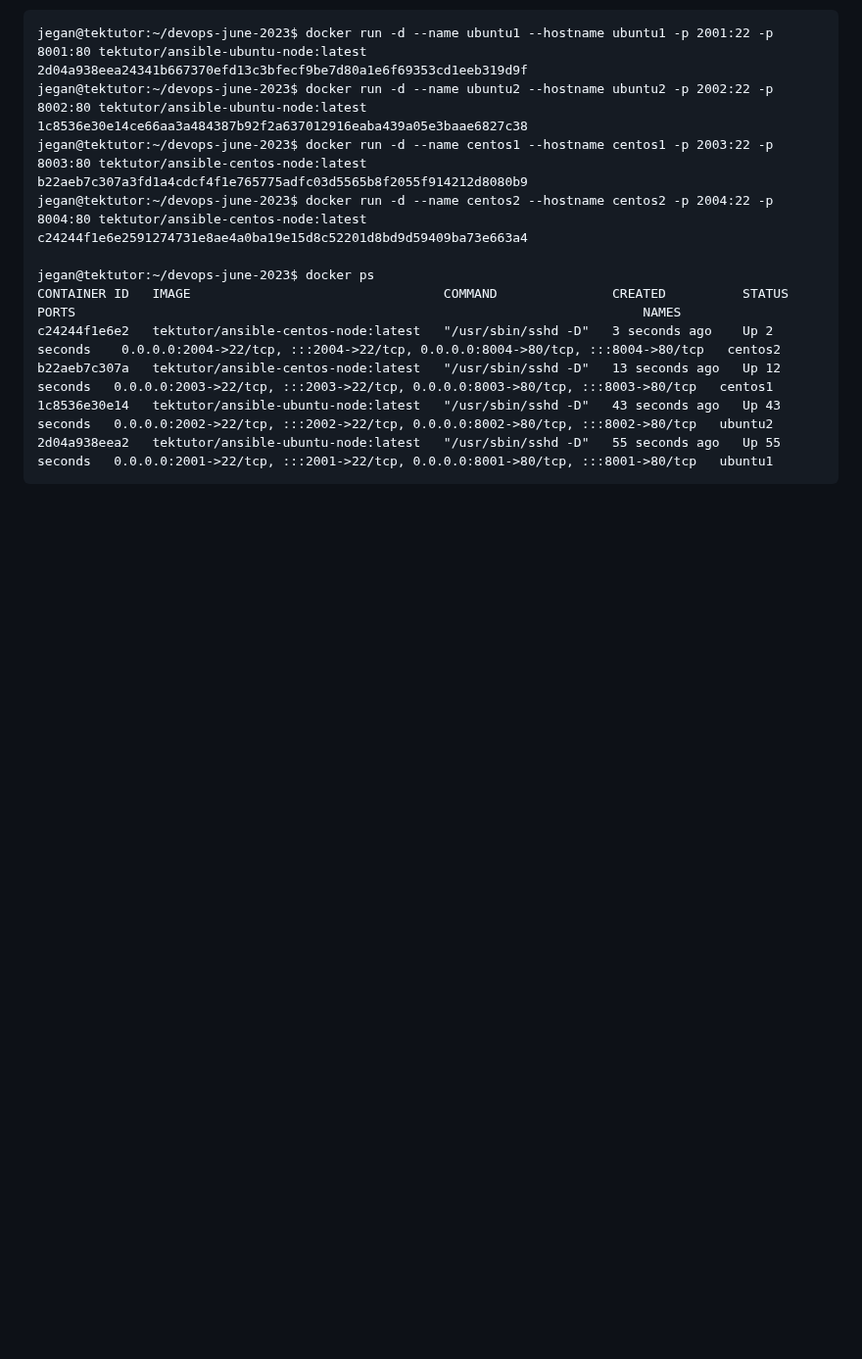
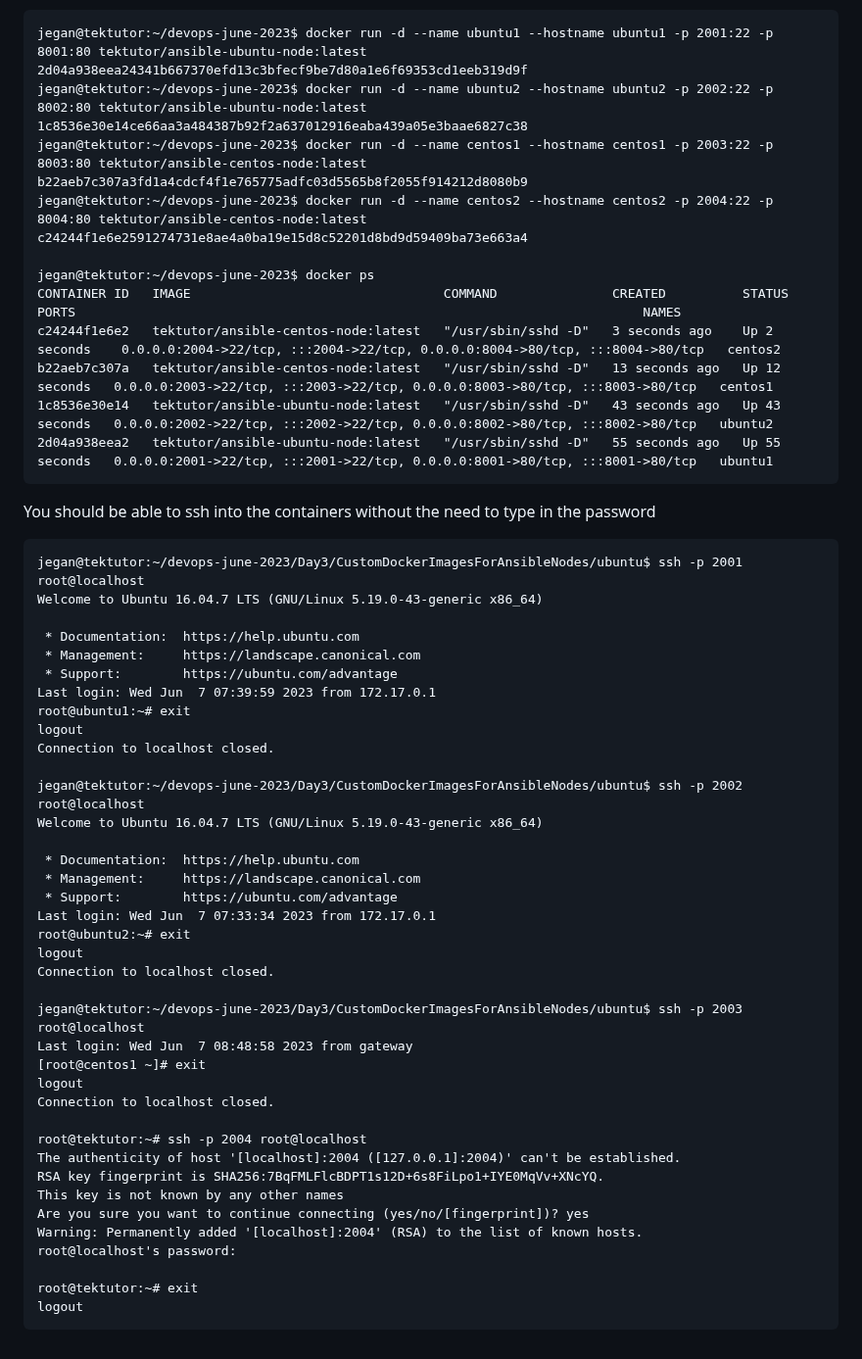
Before and after one commit to Renuavhi/devops-june-2023, a Markdown page: Day3/README.md, the part around the change. Shown at 98% size. Drawn GitHub-style; blank space fills up the shorter version.

```diff
--- a/Day3/README.md
+++ b/Day3/README.md
@@ -794,3 +794,45 @@ b22aeb7c307a   tektutor/ansible-centos-node:latest   "/usr/sbin/sshd -D"   13 se
 1c8536e30e14   tektutor/ansible-ubuntu-node:latest   "/usr/sbin/sshd -D"   43 seconds ago   Up 43 seconds   0.0.0.0:2002->22/tcp, :::2002->22/tcp, 0.0.0.0:8002->80/tcp, :::8002->80/tcp   ubuntu2
 2d04a938eea2   tektutor/ansible-ubuntu-node:latest   "/usr/sbin/sshd -D"   55 seconds ago   Up 55 seconds   0.0.0.0:2001->22/tcp, :::2001->22/tcp, 0.0.0.0:8001->80/tcp, :::8001->80/tcp   ubuntu1
 </pre>
+
+You should be able to ssh into the containers without the need to type in the password
+<pre>
+jegan@tektutor:~/devops-june-2023/Day3/CustomDockerImagesForAnsibleNodes/ubuntu$ ssh -p 2001 root@localhost
+Welcome to Ubuntu 16.04.7 LTS (GNU/Linux 5.19.0-43-generic x86_64)
+
+ * Documentation:  https://help.ubuntu.com
+ * Management:     https://landscape.canonical.com
+ * Support:        https://ubuntu.com/advantage
+Last login: Wed Jun  7 07:39:59 2023 from 172.17.0.1
+root@ubuntu1:~# exit
+logout
+Connection to localhost closed.
+
+jegan@tektutor:~/devops-june-2023/Day3/CustomDockerImagesForAnsibleNodes/ubuntu$ ssh -p 2002 root@localhost
+Welcome to Ubuntu 16.04.7 LTS (GNU/Linux 5.19.0-43-generic x86_64)
+
+ * Documentation:  https://help.ubuntu.com
+ * Management:     https://landscape.canonical.com
+ * Support:        https://ubuntu.com/advantage
+Last login: Wed Jun  7 07:33:34 2023 from 172.17.0.1
+root@ubuntu2:~# exit
+logout
+Connection to localhost closed.
+
+jegan@tektutor:~/devops-june-2023/Day3/CustomDockerImagesForAnsibleNodes/ubuntu$ ssh -p 2003 root@localhost
+Last login: Wed Jun  7 08:48:58 2023 from gateway
+[root@centos1 ~]# exit
+logout
+Connection to localhost closed.
+
+root@tektutor:~# ssh -p 2004 root@localhost
+The authenticity of host '[localhost]:2004 ([127.0.0.1]:2004)' can't be established.
+RSA key fingerprint is SHA256:7BqFMLFlcBDPT1s12D+6s8FiLpo1+IYE0MqVv+XNcYQ.
+This key is not known by any other names
+Are you sure you want to continue connecting (yes/no/[fingerprint])? yes
+Warning: Permanently added '[localhost]:2004' (RSA) to the list of known hosts.
+root@localhost's password:
+
+root@tektutor:~# exit
+logout
+</pre>
```
